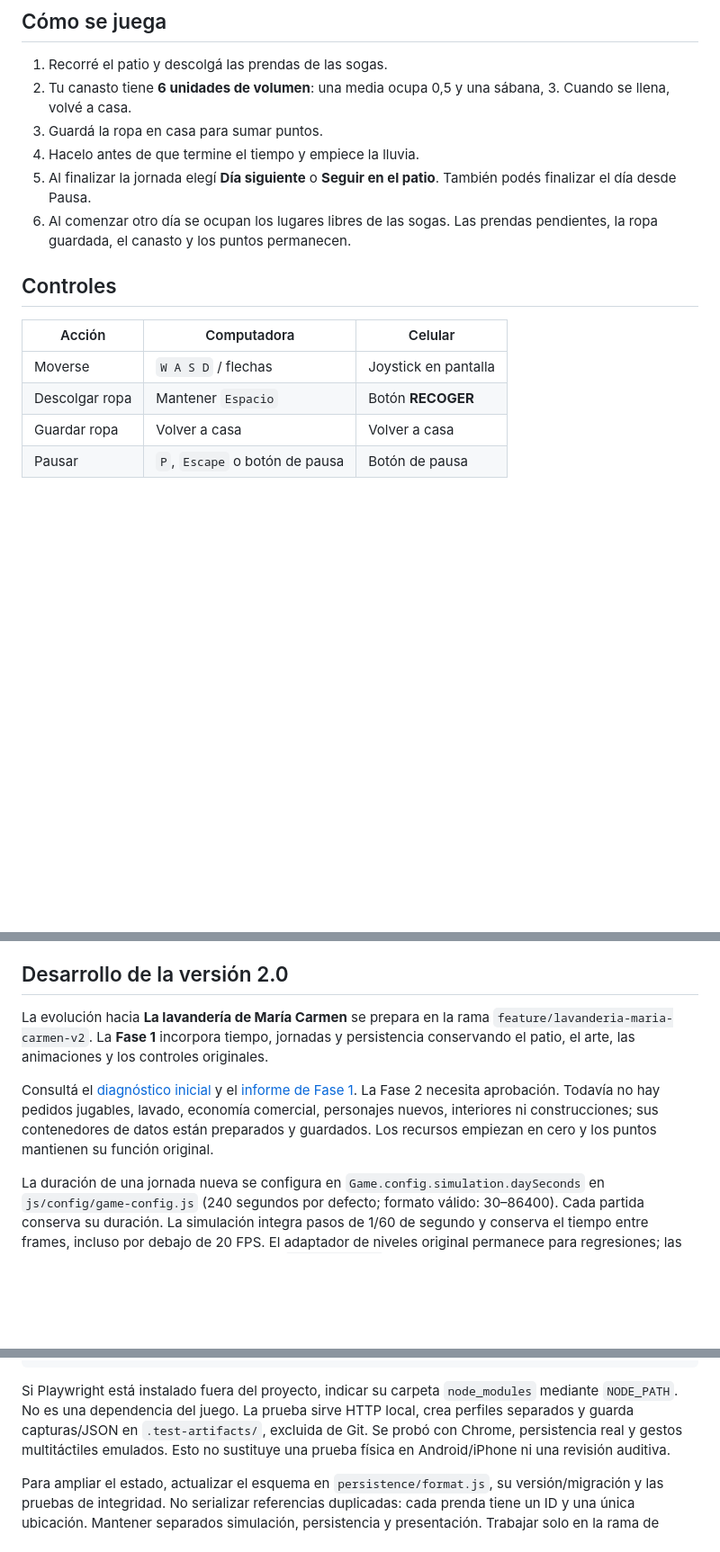
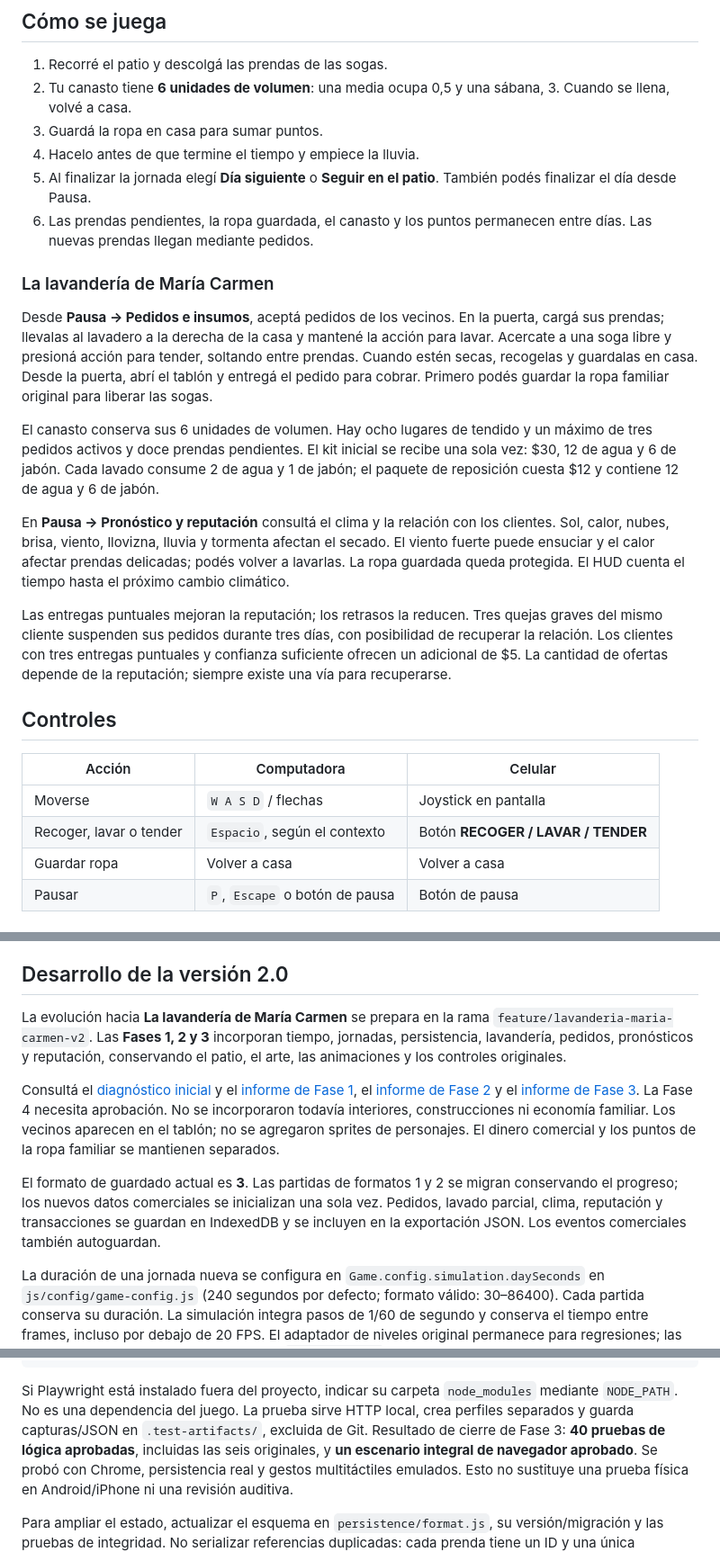
Before and after one commit to NadiaEnoaRizoAvalos/game, a Markdown page: README.md, 3 parts joined by grey strips. Shown at 90% size. GitHub-like rendering; blank space fills up the shorter version.

Commit message:
docs: documentar fases 2 y 3 y validacion integrada

```diff
--- a/README.md
+++ b/README.md
@@ -24,14 +24,40 @@ La idea inicial era simple: un juego donde hay que **juntar la ropa antes de que
 3. Guardá la ropa en casa para sumar puntos.
 4. Hacelo antes de que termine el tiempo y empiece la lluvia.
 5. Al finalizar la jornada elegí **Día siguiente** o **Seguir en el patio**. También podés finalizar el día desde Pausa.
-6. Al comenzar otro día se ocupan los lugares libres de las sogas. Las prendas pendientes, la ropa guardada, el canasto y los puntos permanecen.
+6. Las prendas pendientes, la ropa guardada, el canasto y los puntos permanecen entre días. Las nuevas prendas llegan mediante pedidos.
+
+### La lavandería de María Carmen
+
+Desde **Pausa → Pedidos e insumos**, aceptá pedidos de los vecinos. En la puerta,
+cargá sus prendas; llevalas al lavadero a la derecha de la casa y mantené la acción
+para lavar. Acercate a una soga libre y presioná acción para tender, soltando entre
+prendas. Cuando estén secas, recogelas y guardalas en casa. Desde la puerta, abrí
+el tablón y entregá el pedido para cobrar. Primero podés guardar la ropa familiar
+original para liberar las sogas.
+
+El canasto conserva sus 6 unidades de volumen. Hay ocho lugares de tendido y un
+máximo de tres pedidos activos y doce prendas pendientes. El kit inicial se recibe
+una sola vez: $30, 12 de agua y 6 de jabón. Cada lavado consume 2 de agua y 1 de
+jabón; el paquete de reposición cuesta $12 y contiene 12 de agua y 6 de jabón.
+
+En **Pausa → Pronóstico y reputación** consultá el clima y la relación con los
+clientes. Sol, calor, nubes, brisa, viento, llovizna, lluvia y tormenta afectan el
+secado. El viento fuerte puede ensuciar y el calor afectar prendas delicadas;
+podés volver a lavarlas. La ropa guardada queda protegida. El HUD cuenta el tiempo
+hasta el próximo cambio climático.
+
+Las entregas puntuales mejoran la reputación; los retrasos la reducen. Tres quejas
+graves del mismo cliente suspenden sus pedidos durante tres días, con posibilidad
+de recuperar la relación. Los clientes con tres entregas puntuales y confianza
+suficiente ofrecen un adicional de $5. La cantidad de ofertas depende de la
+reputación; siempre existe una vía para recuperarse.
 
 ##  Controles
 
 | Acción | Computadora | Celular |
 |---|---|---|
 | Moverse | `W A S D` / flechas | Joystick en pantalla |
-| Descolgar ropa | Mantener `Espacio` | Botón **RECOGER** |
+| Recoger, lavar o tender | `Espacio`, según el contexto | Botón **RECOGER / LAVAR / TENDER** |
 | Guardar ropa | Volver a casa | Volver a casa |
 | Pausar | `P`, `Escape` o botón de pausa | Botón de pausa |
 
@@ -109,14 +135,21 @@ puede perderlos. El JSON sirve como respaldo externo y traslado manual entre dis
 ## Desarrollo de la versión 2.0
 
 La evolución hacia **La lavandería de María Carmen** se prepara en la rama
-`feature/lavanderia-maria-carmen-v2`. La **Fase 1** incorpora tiempo, jornadas y
-persistencia conservando el patio, el arte, las animaciones y los controles originales.
+`feature/lavanderia-maria-carmen-v2`. Las **Fases 1, 2 y 3** incorporan tiempo,
+jornadas, persistencia, lavandería, pedidos, pronósticos y reputación, conservando
+el patio, el arte, las animaciones y los controles originales.
 
 Consultá el [diagnóstico inicial](docs/FASE_0_DIAGNOSTICO.md) y el
-[informe de Fase 1](docs/FASE_1_INFORME.md). La Fase 2 necesita aprobación.
-Todavía no hay pedidos jugables, lavado, economía comercial, personajes nuevos,
-interiores ni construcciones; sus contenedores de datos están preparados y guardados.
-Los recursos empiezan en cero y los puntos mantienen su función original.
+[informe de Fase 1](docs/FASE_1_INFORME.md), el [informe de Fase 2](docs/FASE_2_INFORME.md)
+y el [informe de Fase 3](docs/FASE_3_INFORME.md). La Fase 4 necesita aprobación.
+No se incorporaron todavía interiores, construcciones ni economía familiar.
+Los vecinos aparecen en el tablón; no se agregaron sprites de personajes.
+El dinero comercial y los puntos de la ropa familiar se mantienen separados.
+
+El formato de guardado actual es **3**. Las partidas de formatos 1 y 2 se migran
+conservando el progreso; los nuevos datos comerciales se inicializan una sola vez.
+Pedidos, lavado parcial, clima, reputación y transacciones se guardan en IndexedDB
+y se incluyen en la exportación JSON. Los eventos comerciales también autoguardan.
 
 La duración de una jornada nueva se configura en `Game.config.simulation.daySeconds`
 en `js/config/game-config.js` (240 segundos por defecto; formato válido: 30–86400).
@@ -144,6 +177,8 @@ node --test tests/browser.cjs
 Si Playwright está instalado fuera del proyecto, indicar su carpeta `node_modules`
 mediante `NODE_PATH`. No es una dependencia del juego. La prueba sirve HTTP local,
 crea perfiles separados y guarda capturas/JSON en `.test-artifacts/`, excluida de Git.
+Resultado de cierre de Fase 3: **40 pruebas de lógica aprobadas**, incluidas las
+seis originales, y **un escenario integral de navegador aprobado**.
 Se probó con Chrome, persistencia real y gestos multitáctiles emulados. Esto no
 sustituye una prueba física en Android/iPhone ni una revisión auditiva.
 
```
Also changed, not shown: docs/FASE_2_INFORME.md (+1 -1 lines), docs/FASE_3_INFORME.md (added, +51 -0 lines).
